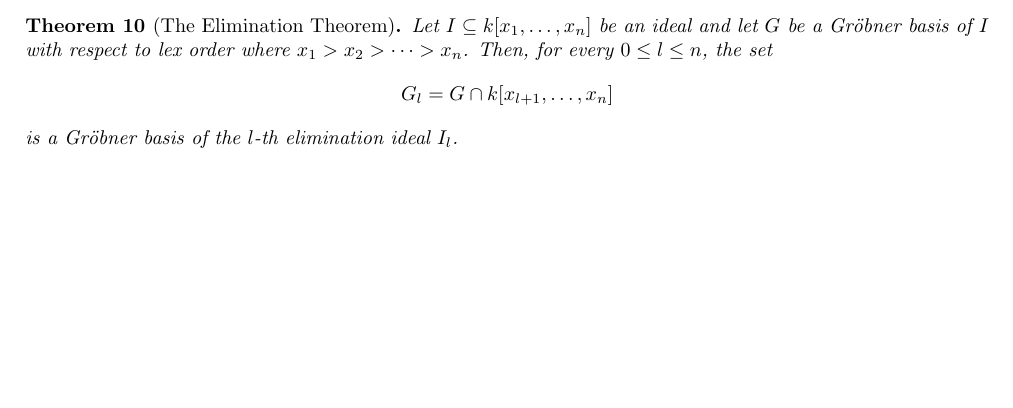
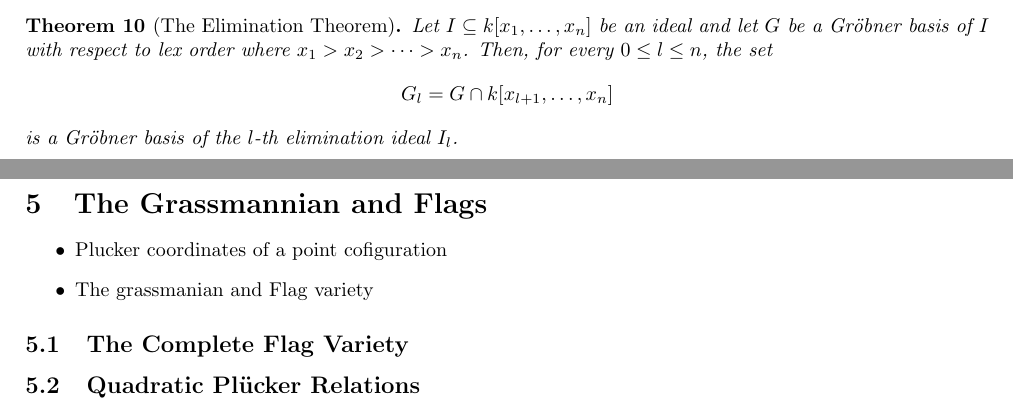
Before and after one commit to CSG-MAMME/notes, a LaTeX document (DAG/MAMME_DAG_Notes.tex, which reads DAG/sections/grassmanian.tex): part of page 12 of 14 before the commit and two parts of pages 12 and 13 of 14 after it, the two joined at a grey line, cut so that both start at the same text, the shorter picture padded with empty space. Compiled offline with pdfLaTeX.

Commit message:
Starting grassmanian section

```diff
--- a/DAG/sections/grassmanian.tex
+++ b/DAG/sections/grassmanian.tex
@@ -1 +1,10 @@
 \section{The Grassmannian and Flags}
+
+\begin{itemize}
+    \item Plucker coordinates of a point cofiguration
+    \item The grassmanian and Flag variety
+\end{itemize}
+
+\subsection{The Complete Flag Variety}
+
+\subsection{Quadratic Pl\"ucker Relations}
```
